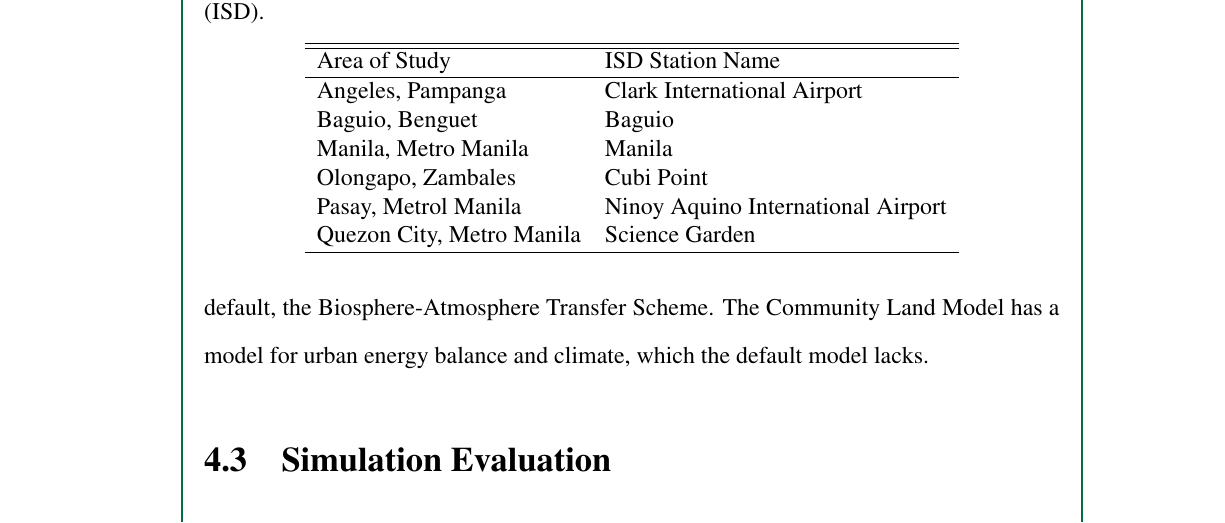
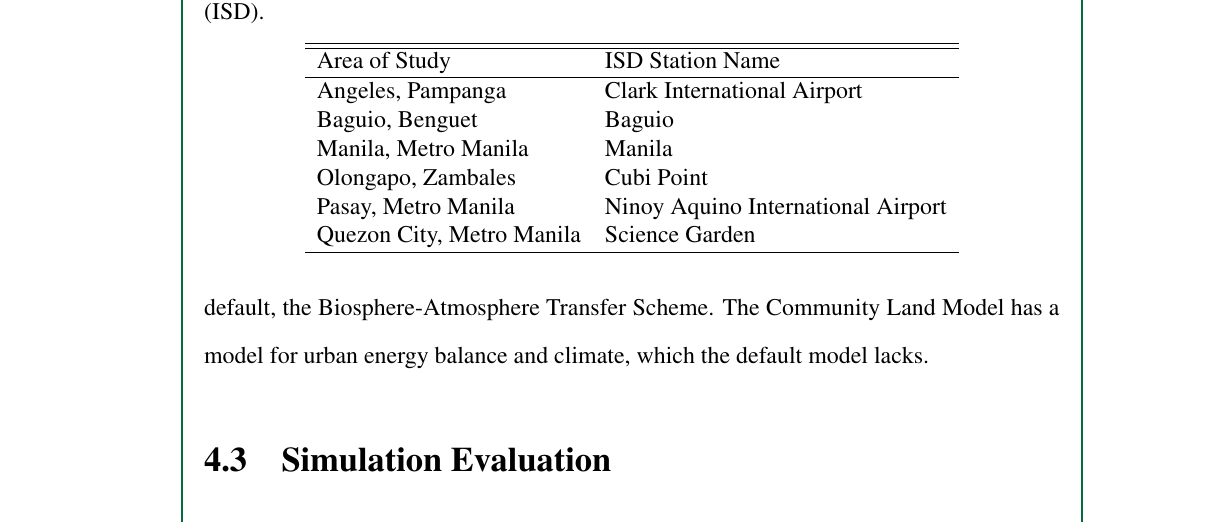
Before and after one commit to ericson-domingo-ug/thesis-latex, a LaTeX thesis (thesis.tex, which reads body/method.tex): part of page 31 of 44, cut so that both start at the same text. Compiled offline with pdfLaTeX.

Commit message:
Fix typo

```diff
--- a/body/method.tex
+++ b/body/method.tex
@@ -102,7 +102,7 @@
 			Baguio, Benguet           & Baguio                             \\
 			Manila, Metro Manila      & Manila                             \\
 			Olongapo, Zambales        & Cubi Point                         \\
-			Pasay, Metrol Manila      & Ninoy Aquino International Airport \\
+			Pasay, Metro Manila      & Ninoy Aquino International Airport \\
 			Quezon City, Metro Manila & Science Garden \\
 			\hline
 		\end{tabular}
```
